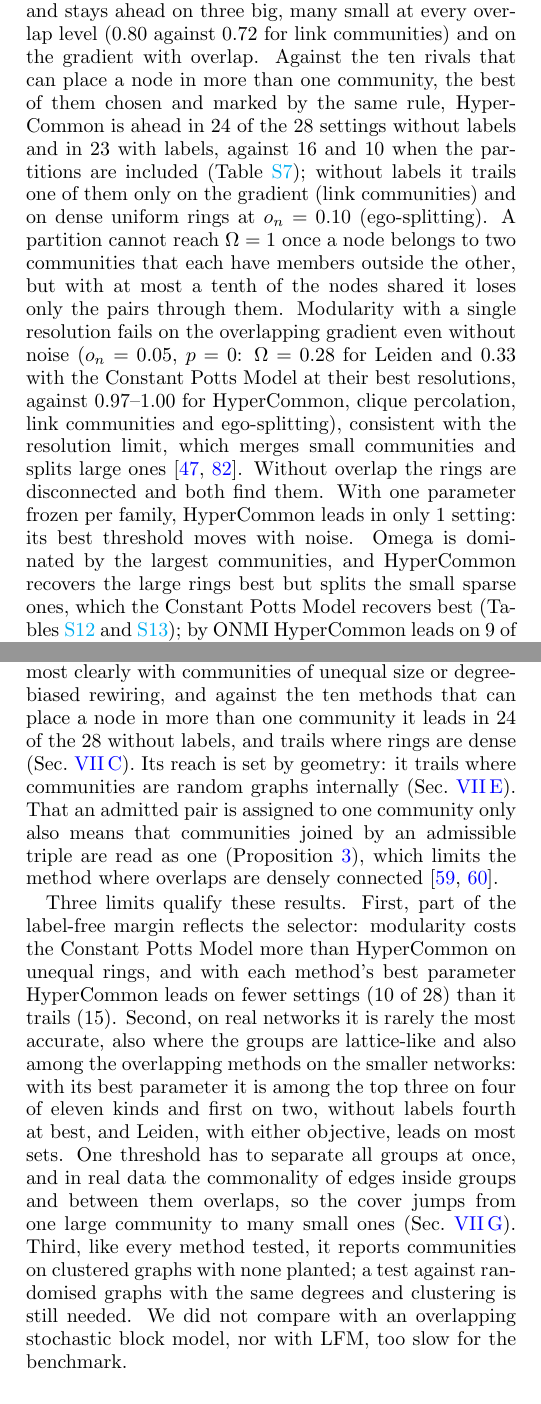
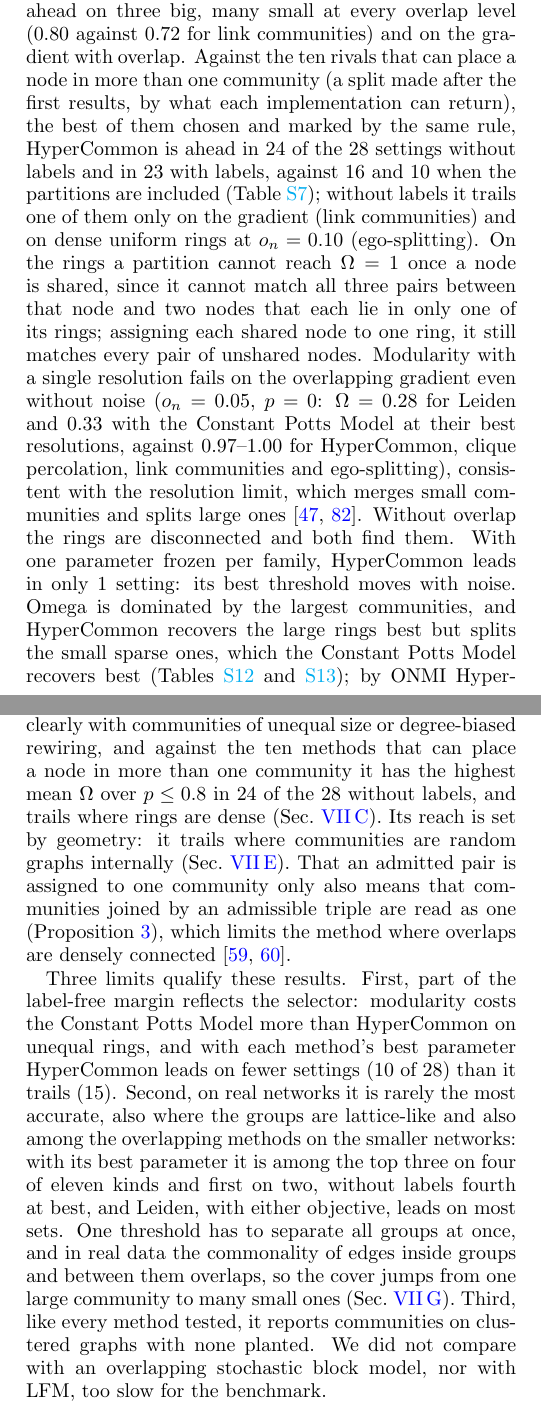
Before and after one commit to hypercommon/hypercommon, a LaTeX paper (paper/main.tex, which reads paper/sections/discussion.tex, paper/sections/results.tex): two parts of the columns of pages 7 and 11 of 15, joined at a grey line, cut so that both start at the same text. The pictures show the PDF file paper/main.pdf that the author committed with the source.

Commit message:
Overlap emphasis, reviewer fixes: SNAP clause out of the abstract and qualified in Sec. VI F (OSLOM leads by Omega and with labels); exact partition statement; split marked post hoc; frozen count 4; Discussion labels the 24 as mean Omega over p<=0.8

```diff
--- a/paper/sections/discussion.tex
+++ b/paper/sections/discussion.tex
@@ -8,7 +8,7 @@ community size (Lemma~\ref{lem:ringJ}), so one threshold suits rings of thirty a
 hundred nodes alike, where, once they overlap, no single resolution of either Leiden objective keeps the large rings whole and the small ones apart. The ablations support each test of the triple rule: open wedges help where triangles are scarce, and the non-adjacent pair keeps overlapping communities apart.
 
 The same property makes the method robust to random rewiring: a rewired edge joins nodes that share almost no neighbours, so it rarely passes, and a community stays connected while enough of its own wedges survive. Without labels
-HyperCommon has the largest area under the accuracy curve in 17 of the 28 ring settings, most clearly with communities of unequal size or degree-biased rewiring, and against the ten methods that can place a node in more than one community it leads in 24 of the 28 without labels, and trails where rings are
+HyperCommon has the largest area under the accuracy curve in 17 of the 28 ring settings, most clearly with communities of unequal size or degree-biased rewiring, and against the ten methods that can place a node in more than one community it has the highest mean $\Omega$ over $p\le0.8$ in 24 of the 28 without labels, and trails where rings are
 dense (Sec.~\ref{sec:robust}). Its reach is set by geometry: it trails where communities are random graphs internally (Sec.~\ref{sec:geometry}). That an admitted pair is assigned to one community only also means that
 communities joined by an admissible triple are read as one
 (Proposition~\ref{prop:sharedpairs}), which limits the method where overlaps are
@@ -20,7 +20,7 @@ rings, and with each method's best parameter HyperCommon leads on fewer settings
 28) than it trails (15). Second, on real networks it is rarely the most accurate, also where the groups are lattice-like and also among the overlapping methods on the smaller networks: with its best parameter it is among the top three on four of eleven kinds and first on two, without labels fourth at best, and Leiden, with either objective, leads on most sets. One threshold
 has to separate all groups at once, and in real data the commonality of edges inside
 groups and between them overlaps, so the cover jumps from one large community to many
-small ones (Sec.~\ref{sec:reallattice}). Third, like every method tested, it reports communities on clustered graphs with none planted; a test against randomised graphs with the same degrees and clustering is still needed. We did not compare with an overlapping stochastic block model, nor with LFM, too slow for the benchmark.
+small ones (Sec.~\ref{sec:reallattice}). Third, like every method tested, it reports communities on clustered graphs with none planted. We did not compare with an overlapping stochastic block model, nor with LFM, too slow for the benchmark.
 
 Three directions follow. The covers at all thresholds form one hierarchy read off a
 single scoring of the wedges (Sec.~\ref{sec:cost}), so thresholds could be chosen
--- a/paper/sections/results.tex
+++ b/paper/sections/results.tex
@@ -57,7 +57,7 @@ HyperCommon goes from $0.80$ to $0.78$ and from $0.78$ to $0.76$. At each method
 default or selection rule (native protocol), HyperCommon is still ahead in 17 of the 28 settings. These counts are not corrected for multiple comparisons, and the 28 settings are eight families at up to three overlap levels plus four under preferential rewiring: without labels HyperCommon leads at every overlap level on two worlds, on three big, many small and on the sparse rings of unequal size, and in all four preferential settings, and at none on the dense uniform rings and the gradient. With the best parameter on every graph (oracle), every method narrows the gap:
 HyperCommon is ahead in 10, level in 3 and behind in 15, mostly behind one of the two
 Leiden objectives and twice behind ego-splitting, and stays ahead on three big, many small at every overlap level
-($0.80$ against $0.72$ for link communities) and on the gradient with overlap. Against the ten rivals that can place a node in more than one community, the best of them chosen and marked by the same rule, HyperCommon is ahead in 24 of the 28 settings without labels and in 23 with labels, against 16 and 10 when the partitions are included (Table~\ref{tab:scorecard}); without labels it trails one of them only on the gradient (link communities) and on dense uniform rings at $o_n=0.10$ (ego-splitting). A partition cannot reach $\Omega=1$ once a node belongs to two communities that each have members outside the other, but with at most a tenth of the nodes shared it loses only the pairs through them.
+($0.80$ against $0.72$ for link communities) and on the gradient with overlap. Against the ten rivals that can place a node in more than one community (a split made after the first results, by what each implementation can return), the best of them chosen and marked by the same rule, HyperCommon is ahead in 24 of the 28 settings without labels and in 23 with labels, against 16 and 10 when the partitions are included (Table~\ref{tab:scorecard}); without labels it trails one of them only on the gradient (link communities) and on dense uniform rings at $o_n=0.10$ (ego-splitting). On the rings a partition cannot reach $\Omega=1$ once a node is shared, since it cannot match all three pairs between that node and two nodes that each lie in only one of its rings; assigning each shared node to one ring, it still matches every pair of unshared nodes.
 Modularity with a single resolution fails on the overlapping gradient even without noise ($o_n=0.05$, $p=0$: $\Omega=0.28$ for Leiden and $0.33$ with the Constant Potts Model at their best resolutions, against $0.97$--$1.00$ for HyperCommon, clique percolation, link communities and ego-splitting), consistent with the resolution limit, which merges small communities and splits large ones~\cite{fortunato2007resolution,lancichinetti2011limits}. Without overlap the rings are disconnected and both find them.
 With one parameter frozen per family, HyperCommon leads in only 1 setting: its best
 threshold moves with noise. Omega is dominated by the largest communities, and
```
Also changed, not shown: paper/sections/abstract.tex (+2 -2 lines), paper/main.pdf, paper/supp.pdf, paper/sections/results.tex (2 more changed lines).
